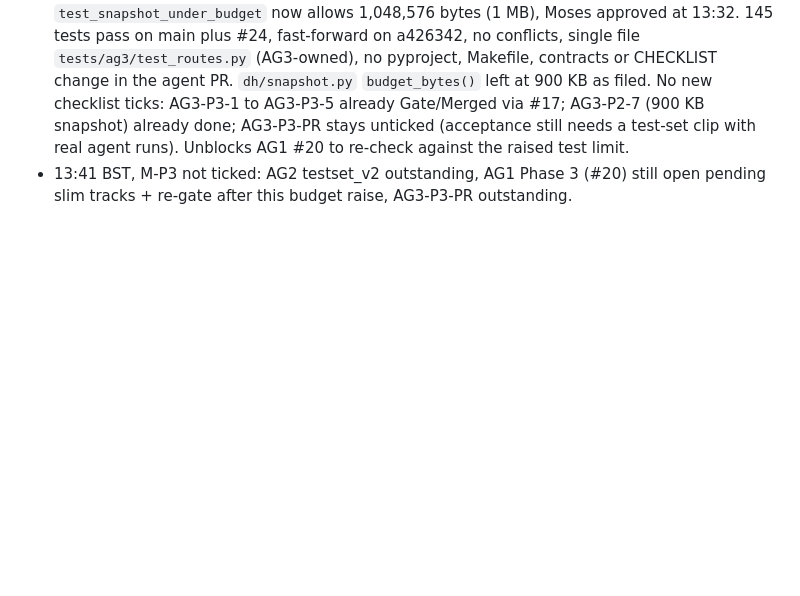
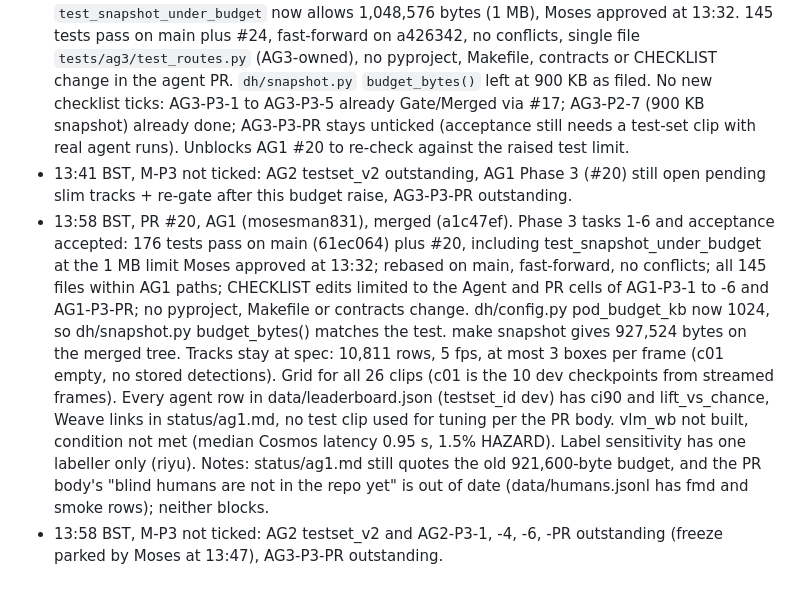
Before and after one commit to mosesman831/developing-hazard, a Markdown page: status/merge.md, the part around the change. GitHub-like rendering; blank space fills up the shorter version.

Commit message:
[GATE] Log merge of #20

```diff
--- a/status/merge.md
+++ b/status/merge.md
@@ -21,3 +21,5 @@ Only the Hackathon PR merge bot edits this file. One line per decision: time (BS
 - 13:28 BST, M-P3 not ticked: AG2 testset_v2 outstanding, AG1 Phase 3 (#20) rejected on the snapshot budget, AG3-P3-PR outstanding.
 - 13:41 BST, PR #24, AG3 (fmdplt33), merged (d4d3312). Phase 3-b follow-up: `test_snapshot_under_budget` now allows 1,048,576 bytes (1 MB), Moses approved at 13:32. 145 tests pass on main plus #24, fast-forward on a426342, no conflicts, single file `tests/ag3/test_routes.py` (AG3-owned), no pyproject, Makefile, contracts or CHECKLIST change in the agent PR. `dh/snapshot.py` `budget_bytes()` left at 900 KB as filed. No new checklist ticks: AG3-P3-1 to AG3-P3-5 already Gate/Merged via #17; AG3-P2-7 (900 KB snapshot) already done; AG3-P3-PR stays unticked (acceptance still needs a test-set clip with real agent runs). Unblocks AG1 #20 to re-check against the raised test limit.
 - 13:41 BST, M-P3 not ticked: AG2 testset_v2 outstanding, AG1 Phase 3 (#20) still open pending slim tracks + re-gate after this budget raise, AG3-P3-PR outstanding.
+- 13:58 BST, PR #20, AG1 (mosesman831), merged (a1c47ef). Phase 3 tasks 1-6 and acceptance accepted: 176 tests pass on main (61ec064) plus #20, including test_snapshot_under_budget at the 1 MB limit Moses approved at 13:32; rebased on main, fast-forward, no conflicts; all 145 files within AG1 paths; CHECKLIST edits limited to the Agent and PR cells of AG1-P3-1 to -6 and AG1-P3-PR; no pyproject, Makefile or contracts change. dh/config.py pod_budget_kb now 1024, so dh/snapshot.py budget_bytes() matches the test. make snapshot gives 927,524 bytes on the merged tree. Tracks stay at spec: 10,811 rows, 5 fps, at most 3 boxes per frame (c01 empty, no stored detections). Grid for all 26 clips (c01 is the 10 dev checkpoints from streamed frames). Every agent row in data/leaderboard.json (testset_id dev) has ci90 and lift_vs_chance, Weave links in status/ag1.md, no test clip used for tuning per the PR body. vlm_wb not built, condition not met (median Cosmos latency 0.95 s, 1.5% HAZARD). Label sensitivity has one labeller only (riyu). Notes: status/ag1.md still quotes the old 921,600-byte budget, and the PR body's "blind humans are not in the repo yet" is out of date (data/humans.jsonl has fmd and smoke rows); neither blocks.
+- 13:58 BST, M-P3 not ticked: AG2 testset_v2 and AG2-P3-1, -4, -6, -PR outstanding (freeze parked by Moses at 13:47), AG3-P3-PR outstanding.
```
Also changed, not shown: CHECKLIST.md (+7 -7 lines).
